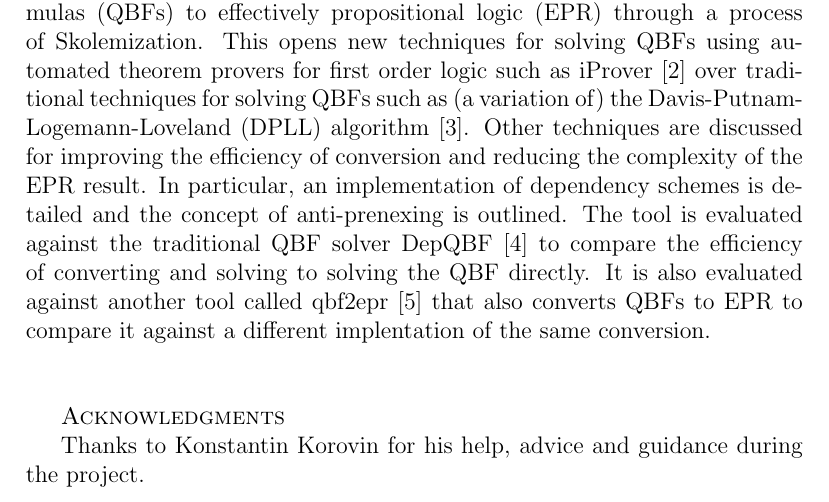
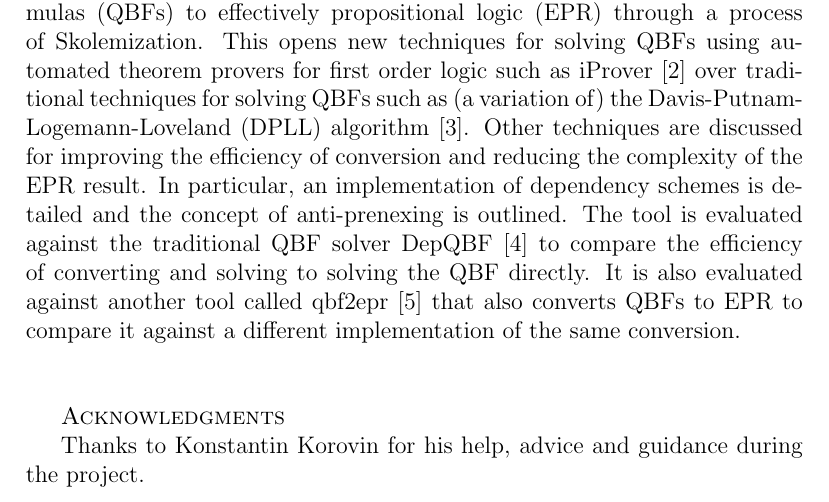
Before and after one commit to DavidTheWin/thirdyearproject, a LaTeX document (report.tex, which reads abstract.tex): part of page 2 of 34, cut so that both start at the same text. Compiled offline with pdfLaTeX.

Commit message:
fixed typo in abstract

```diff
--- a/abstract.tex
+++ b/abstract.tex
@@ -1,5 +1,5 @@
 \begin{abstract}
-This paper details the tool \textit{qbftoepr} that converts \glspl{qbf} to \gls{epr} through a process of Skolemization. This opens new techniques for solving \glspl{qbf} using automated theorem provers for first order logic such as iProver~\cite{iprover} over traditional techniques for solving \glspl{qbf} such as (a variation of) the \gls{dpll} algorithm~\cite{dpll}. Other techniques are discussed for improving the efficiency of conversion and reducing the complexity of the \gls{epr} result. In particular, an implementation of dependency schemes is detailed and the concept of anti-prenexing is outlined. The tool is evaluated against the traditional \gls{qbf} solver DepQBF~\cite{depqbf} to compare the efficiency of converting and solving to solving the \gls{qbf} directly. It is also evaluated against another tool called qbf2epr~\cite{qbf2epr} that also converts \glspl{qbf} to \gls{epr} to compare it against a different implentation of the same conversion.\newline \newline
+This paper details the tool \textit{qbftoepr} that converts \glspl{qbf} to \gls{epr} through a process of Skolemization. This opens new techniques for solving \glspl{qbf} using automated theorem provers for first order logic such as iProver~\cite{iprover} over traditional techniques for solving \glspl{qbf} such as (a variation of) the \gls{dpll} algorithm~\cite{dpll}. Other techniques are discussed for improving the efficiency of conversion and reducing the complexity of the \gls{epr} result. In particular, an implementation of dependency schemes is detailed and the concept of anti-prenexing is outlined. The tool is evaluated against the traditional \gls{qbf} solver DepQBF~\cite{depqbf} to compare the efficiency of converting and solving to solving the \gls{qbf} directly. It is also evaluated against another tool called qbf2epr~\cite{qbf2epr} that also converts \glspl{qbf} to \gls{epr} to compare it against a different implementation of the same conversion.\newline \newline
 
 \textsc{Acknowledgments}
 
```
Also changed, not shown: report.pdf.
